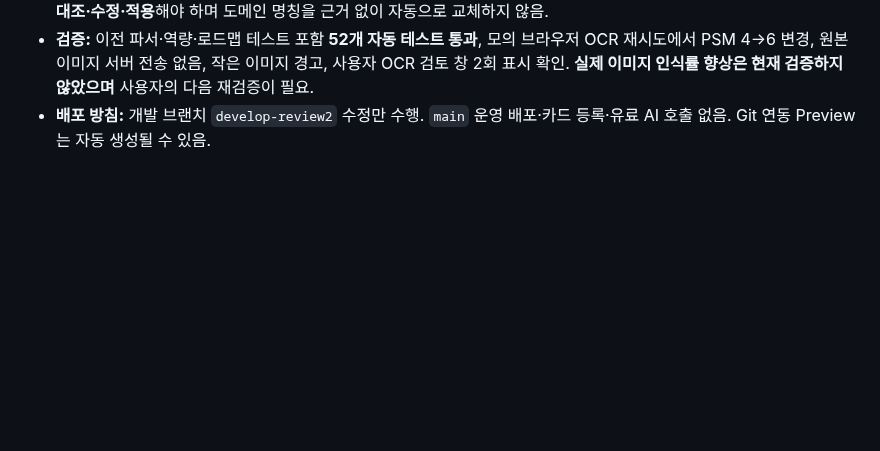
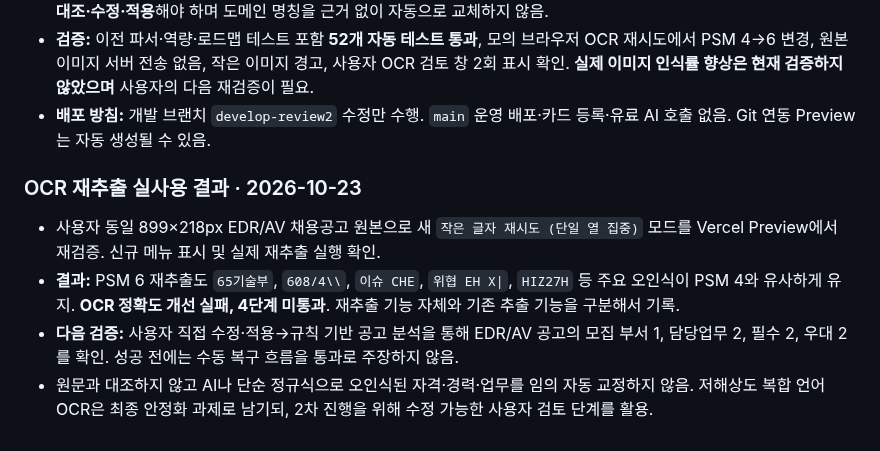
Before and after one commit to junyeong-lab/muttaji, a Markdown page: README.md, the part around the change. Rendered like a GitHub page; blank space fills up the shorter version.

Commit message:
docs(verification): record same-image OCR retry accuracy failure and manual review follow-up

```diff
--- a/README.md
+++ b/README.md
@@ -254,3 +254,10 @@
 - **이번 개선:** `assets/ocr-image-preprocess.js`에 기본 PSM 4 / 재시도 PSM 6 선택 및 작은 이미지 경고 판정 추가. `assets/image-ocr.js`는 재추출 방식 선택 결과를 적용하고 원본 해상도가 낮은 경우 `899×218px` 등의 경고를 표시. `index.html`은 인식 방식 선택과 직접 업로드한 이미지의 확대 새 탭 보기 링크 제공. 언제나 **사용자가 OCR 원문을 직접 대조·수정·적용**해야 하며 도메인 명칭을 근거 없이 자동으로 교체하지 않음.
 - **검증:** 이전 파서·역량·로드맵 테스트 포함 **52개 자동 테스트 통과**, 모의 브라우저 OCR 재시도에서 PSM 4→6 변경, 원본 이미지 서버 전송 없음, 작은 이미지 경고, 사용자 OCR 검토 창 2회 표시 확인. **실제 이미지 인식률 향상은 현재 검증하지 않았으며** 사용자의 다음 재검증이 필요.
 - **배포 방침:** 개발 브랜치 `develop-review2` 수정만 수행. `main` 운영 배포·카드 등록·유료 AI 호출 없음. Git 연동 Preview는 자동 생성될 수 있음.
+
+### OCR 재추출 실사용 결과 · 2026-10-23
+
+- 사용자 동일 899×218px EDR/AV 채용공고 원본으로 새 `작은 글자 재시도 (단일 열 집중)` 모드를 Vercel Preview에서 재검증. 신규 메뉴 표시 및 실제 재추출 실행 확인.
+- **결과:** PSM 6 재추출도 `65기술부`, `608/4\\`, `이슈 CHE`, `위협 EH X|`, `HIZ27H` 등 주요 오인식이 PSM 4와 유사하게 유지. **OCR 정확도 개선 실패, 4단계 미통과**. 재추출 기능 자체와 기존 추출 기능을 구분해서 기록.
+- **다음 검증:** 사용자 직접 수정·적용→규칙 기반 공고 분석을 통해 EDR/AV 공고의 모집 부서 1, 담당업무 2, 필수 2, 우대 2를 확인. 성공 전에는 수동 복구 흐름을 통과로 주장하지 않음.
+- 원문과 대조하지 않고 AI나 단순 정규식으로 오인식된 자격·경력·업무를 임의 자동 교정하지 않음. 저해상도 복합 언어 OCR은 최종 안정화 과제로 남기되, 2차 진행을 위해 수정 가능한 사용자 검토 단계를 활용.
```
